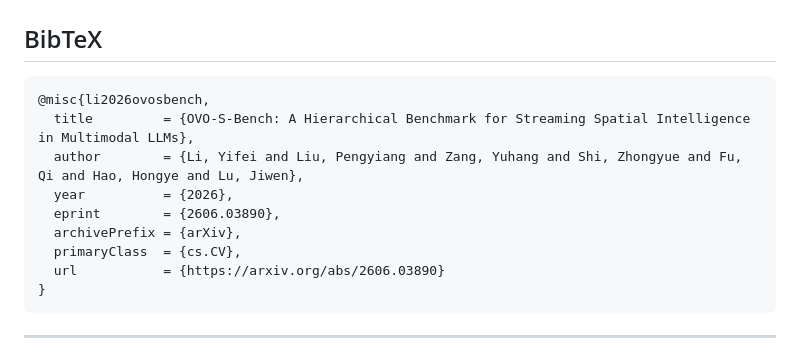
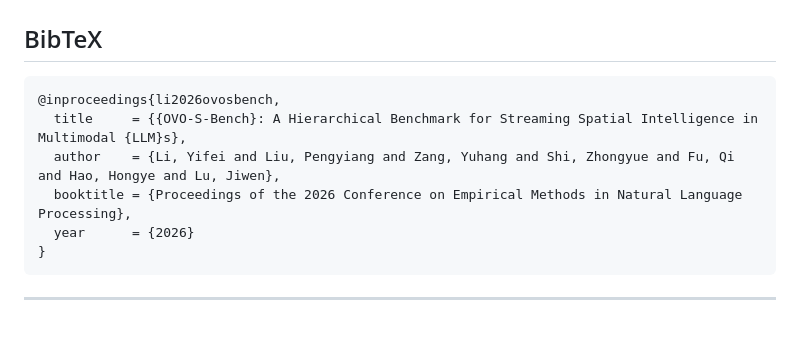
Before and after one commit to InternLM/OVO-S-Bench, a Markdown page: README.md, the part around the change. Drawn GitHub-style; blank space fills up the shorter version.

Commit message:
Cite the EMNLP 2026 proceedings instead of the arXiv preprint
Co-authored-by: Cursor <cursoragent@cursor.com>

````diff
--- a/README.md
+++ b/README.md
@@ -296,14 +296,11 @@ OVO-S-Bench/
 ## BibTeX
 
 ```bibtex
-@misc{li2026ovosbench,
-  title         = {OVO-S-Bench: A Hierarchical Benchmark for Streaming Spatial Intelligence in Multimodal LLMs},
-  author        = {Li, Yifei and Liu, Pengyiang and Zang, Yuhang and Shi, Zhongyue and Fu, Qi and Hao, Hongye and Lu, Jiwen},
-  year          = {2026},
-  eprint        = {2606.03890},
-  archivePrefix = {arXiv},
-  primaryClass  = {cs.CV},
-  url           = {https://arxiv.org/abs/2606.03890}
+@inproceedings{li2026ovosbench,
+  title     = {{OVO-S-Bench}: A Hierarchical Benchmark for Streaming Spatial Intelligence in Multimodal {LLM}s},
+  author    = {Li, Yifei and Liu, Pengyiang and Zang, Yuhang and Shi, Zhongyue and Fu, Qi and Hao, Hongye and Lu, Jiwen},
+  booktitle = {Proceedings of the 2026 Conference on Empirical Methods in Natural Language Processing},
+  year      = {2026}
 }
 ```
 
````
